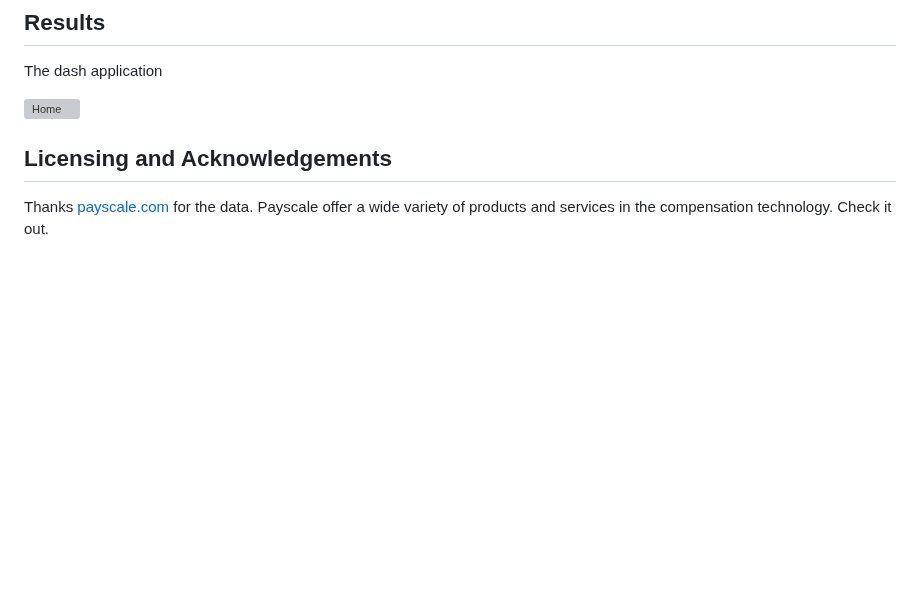
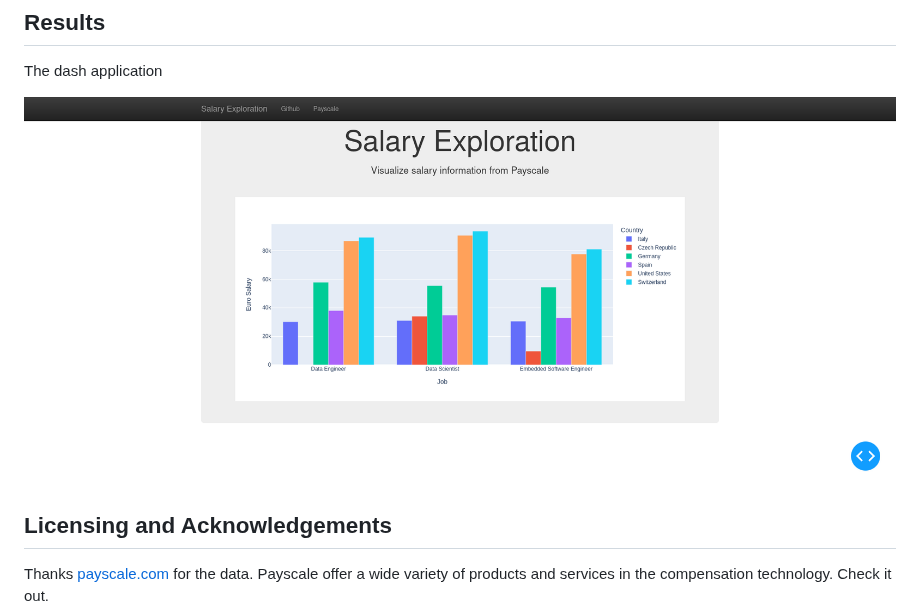
Before and after one commit to simonerigoni/salary_exploration, a Markdown page: README.md, the part around one of its changes. GitHub-like rendering; pictures changed too: images/home.png (added); blank space fills up the shorter version; grey boxes are pictures that could not be loaded.

```diff
--- a/README.md
+++ b/README.md
@@ -54,7 +54,7 @@ From the project folder run `python dash_salary_exploration.py` to start the das
 
 The dash application
 
-![Home](images/home.JPG)
+![Home](images/home.png)
 
 
 ## Licensing and Acknowledgements
```
Also changed, not shown: other parts of README.md (+1 -1 lines), 4 other files.
